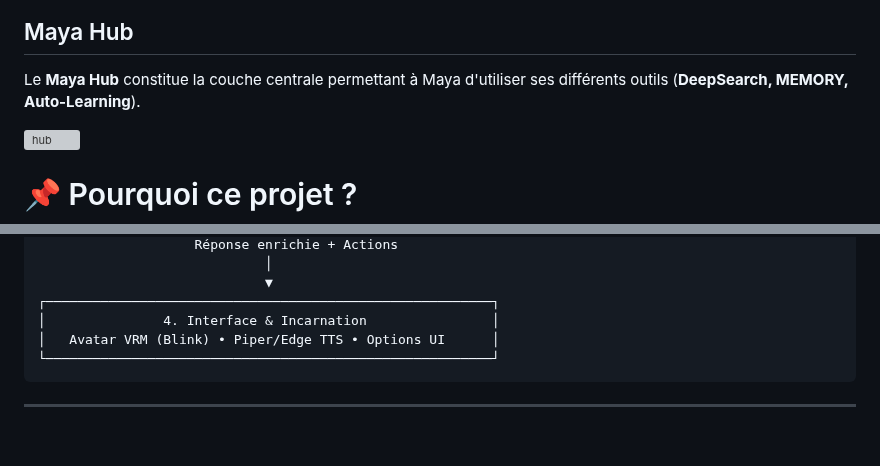
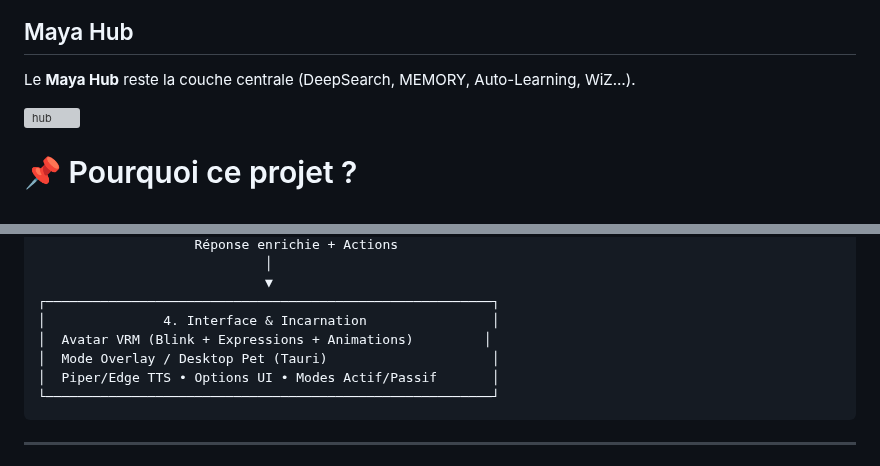
Before and after one commit to IronWoodten/project-maya, a Markdown page: README.md, 2 parts joined by grey strips. Drawn GitHub-style; blank space fills up the shorter version; grey boxes are pictures that could not be loaded.

```diff
--- a/README.md
+++ b/README.md
@@ -41,7 +45,7 @@ Elle regroupe notamment :
 
 ## Maya Hub
 
-Le **Maya Hub** constitue la couche centrale permettant à Maya d'utiliser ses différents outils (**DeepSearch, MEMORY, Auto-Learning**).
+Le **Maya Hub** reste la couche centrale (DeepSearch, MEMORY, Auto-Learning, WiZ…).
 
 <img width="1041" height="815" alt="hub" src="https://github.com/user-attachments/assets/cb2769f7-59ba-4af7-ac5e-2e5d2b69560a" />
 
@@ -199,7 +217,9 @@ La mémoire est désormais séparée en plusieurs couches :
                                  ▼
     ┌─────────────────────────────────────────────────────────┐
     │               4. Interface & Incarnation                │
-    │   Avatar VRM (Blink) • Piper/Edge TTS • Options UI      │
+    │  Avatar VRM (Blink + Expressions + Animations)         │
+    │  Mode Overlay / Desktop Pet (Tauri)                     │
+    │  Piper/Edge TTS • Options UI • Modes Actif/Passif       │
     └─────────────────────────────────────────────────────────┘
 
 ---
```
Also changed, not shown: other parts of README.md (+45 -28 lines).
